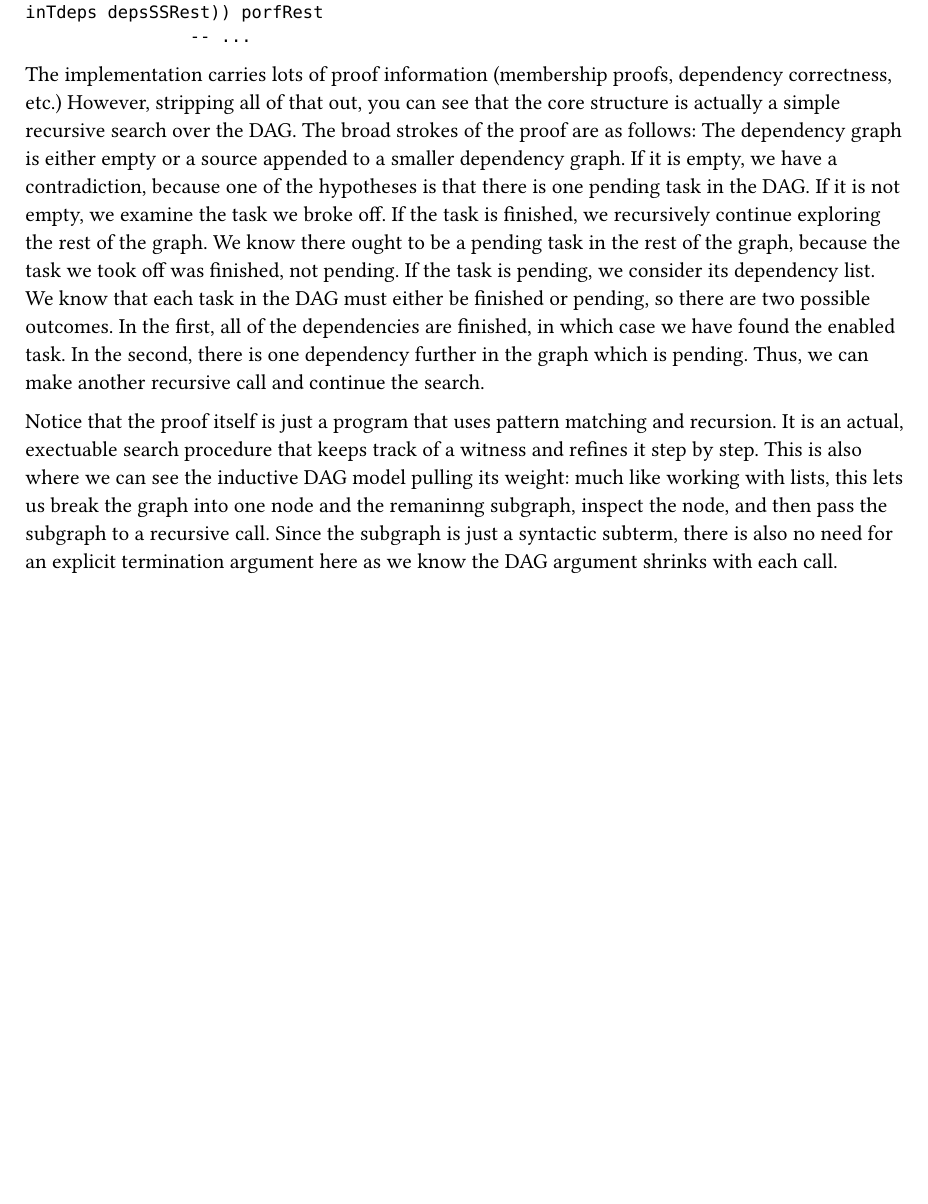
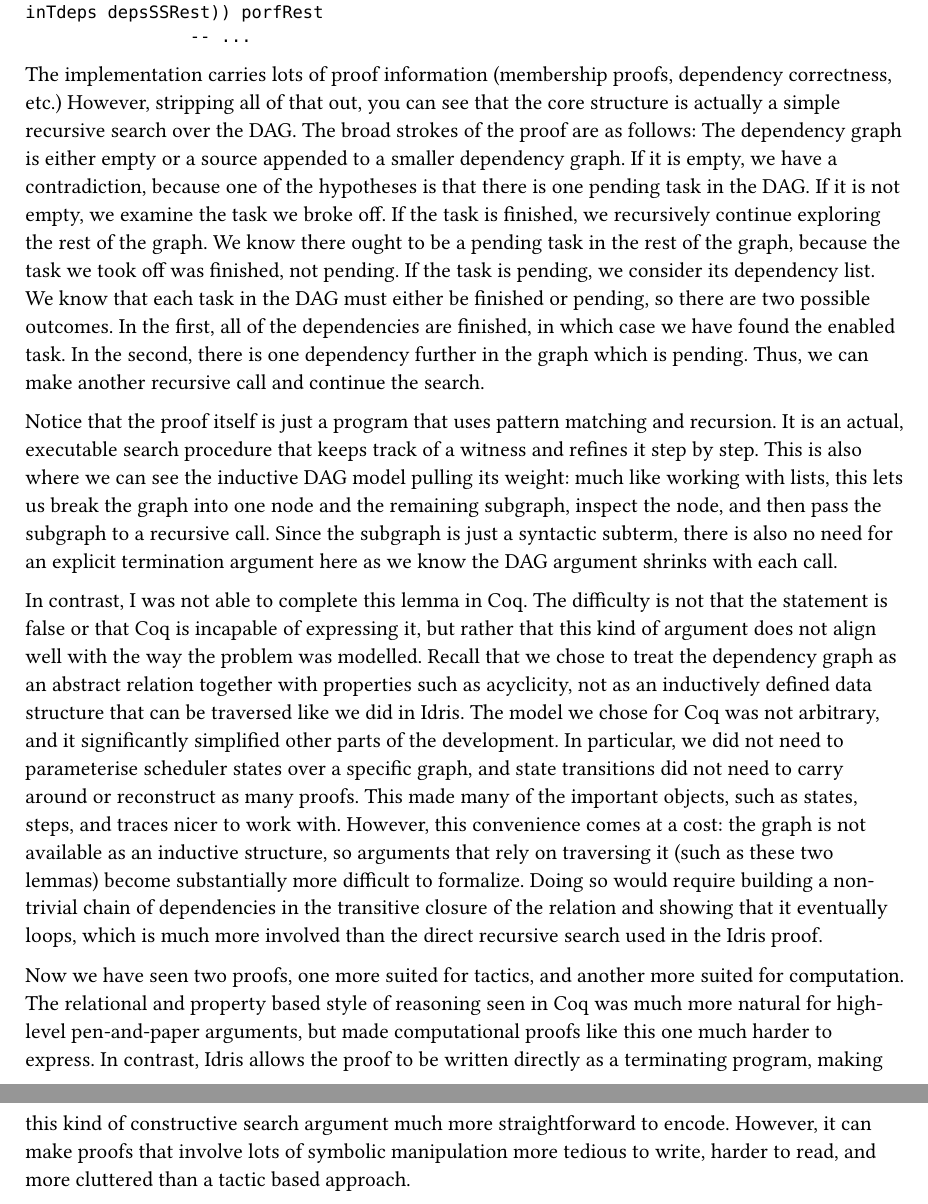
Before and after one commit to city-high-rider/comp440-project, a Typst document (assignment-one/report.typ): part of page 14 of 14 before the commit and two parts of pages 14 and 15 of 15 after it, the two joined at a grey line, cut so that both start at the same text, the shorter picture padded with empty space. Compiled offline with Typst 0.15.

Commit message:
more writing

```diff
--- a/assignment-one/report.typ
+++ b/assignment-one/report.typ
@@ -412,4 +412,8 @@
 If the task is finished, we recursively continue exploring the rest of the graph. We know there ought to be a pending task in the rest of the graph, because the task we took off was finished, not pending.
 If the task is pending, we consider its dependency list. We know that each task in the DAG must either be finished or pending, so there are two possible outcomes. In the first, all of the dependencies are finished, in which case we have found the enabled task. In the second, there is one dependency further in the graph which is pending. Thus, we can make another recursive call and continue the search.
 
-Notice that the proof itself is just a program that uses pattern matching and recursion. It is an actual, exectuable search procedure that keeps track of a witness and refines it step by step. This is also where we can see the inductive DAG model pulling its weight: much like working with lists, this lets us break the graph into one node and the remaninng subgraph, inspect the node, and then pass the subgraph to a recursive call. Since the subgraph is just a syntactic subterm, there is also no need for an explicit termination argument here as we know the DAG argument shrinks with each call.
+Notice that the proof itself is just a program that uses pattern matching and recursion. It is an actual, executable search procedure that keeps track of a witness and refines it step by step. This is also where we can see the inductive DAG model pulling its weight: much like working with lists, this lets us break the graph into one node and the remaining subgraph, inspect the node, and then pass the subgraph to a recursive call. Since the subgraph is just a syntactic subterm, there is also no need for an explicit termination argument here as we know the DAG argument shrinks with each call.
+
+In contrast, I was not able to complete this lemma in Coq. The difficulty is not that the statement is false or that Coq is incapable of expressing it, but rather that this kind of argument does not align well with the way the problem was modelled. Recall that we chose to treat the dependency graph as an abstract relation together with properties such as acyclicity, not as an inductively defined data structure that can be traversed like we did in Idris. The model we chose for Coq was not arbitrary, and it significantly simplified other parts of the development. In particular, we did not need to parameterise scheduler states over a specific graph, and state transitions did not need to carry around or reconstruct as many proofs. This made many of the important objects, such as states, steps, and traces nicer to work with. However, this convenience comes at a cost: the graph is not available as an inductive structure, so arguments that rely on traversing it (such as these two lemmas) become substantially more difficult to formalize. Doing so would require building a non-trivial chain of dependencies in the transitive closure of the relation and showing that it eventually loops, which is much more involved than the direct recursive search used in the Idris proof.
+
+Now we have seen two proofs, one more suited for tactics, and another more suited for computation. The relational and property based style of reasoning seen in Coq was much more natural for high-level pen-and-paper arguments, but made computational proofs like this one much harder to express. In contrast, Idris allows the proof to be written directly as a terminating program, making this kind of constructive search argument much more straightforward to encode. However, it can make proofs that involve lots of symbolic manipulation more tedious to write, harder to read, and more cluttered than a tactic based approach.
```
